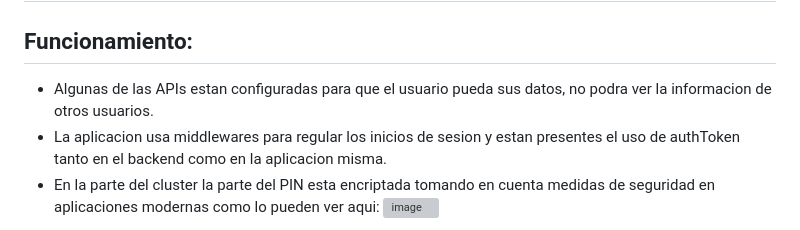
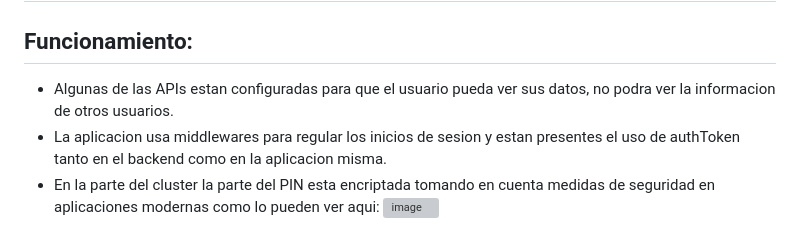
Before and after one commit to fideldavid11/proyectoSII, a Markdown page: README.md, the part around the change. GitHub-like rendering; grey boxes are pictures that could not be loaded.

```diff
--- a/README.md
+++ b/README.md
@@ -54,7 +54,7 @@
 ## 3. Una vez todo configurado ejecutar el comando `npm run dev` y listo.
 
 ## Funcionamiento:
-- Algunas de las APIs estan configuradas para que el usuario pueda sus datos, no podra ver la informacion de otros usuarios.
+- Algunas de las APIs estan configuradas para que el usuario pueda ver sus datos, no podra ver la informacion de otros usuarios.
 - La aplicacion usa middlewares para regular los inicios de sesion y estan presentes el uso de authToken tanto en el backend como en la aplicacion misma.
 - En la parte del cluster la parte del PIN esta encriptada tomando en cuenta medidas de seguridad en aplicaciones modernas como lo pueden ver aqui:
 ![image](https://github.com/user-attachments/assets/8feea9ac-f889-49df-b088-de6a74ca7335)
```
